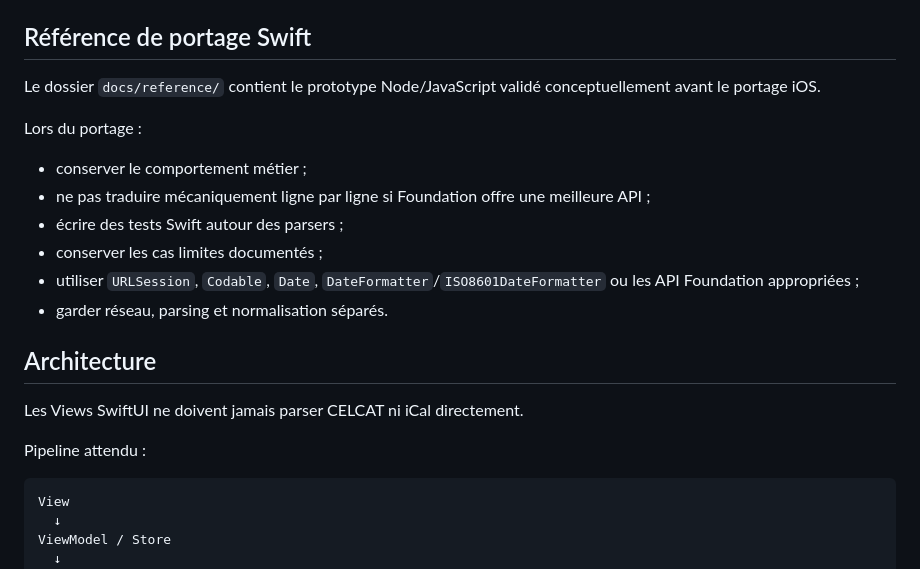
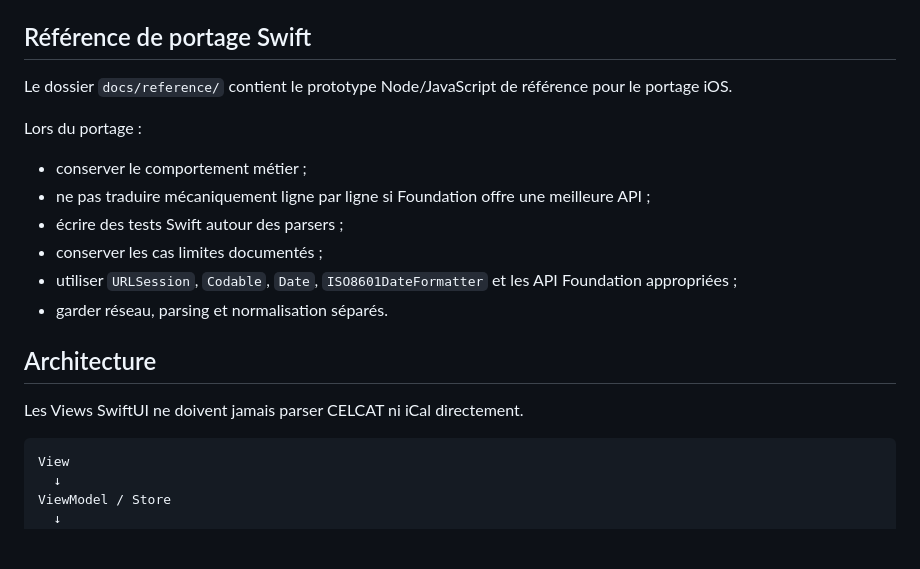
Before and after one commit to Bastian-Noel/Coursly, a Markdown page: AGENTS.md, the part around one of its changes. Drawn GitHub-style; blank space fills up the shorter version.

````diff
--- a/AGENTS.md
+++ b/AGENTS.md
@@ -31,7 +32,7 @@ En cas de contradiction, `docs/DECISIONS.md` prévaut.
 
 ## Référence de portage Swift
 
-Le dossier `docs/reference/` contient le prototype Node/JavaScript validé conceptuellement avant le portage iOS.
+Le dossier `docs/reference/` contient le prototype Node/JavaScript de référence pour le portage iOS.
 
 Lors du portage :
 
@@ -39,14 +40,12 @@ Lors du portage :
 - ne pas traduire mécaniquement ligne par ligne si Foundation offre une meilleure API ;
 - écrire des tests Swift autour des parsers ;
 - conserver les cas limites documentés ;
-- utiliser `URLSession`, `Codable`, `Date`, `DateFormatter`/`ISO8601DateFormatter` ou les API Foundation appropriées ;
+- utiliser `URLSession`, `Codable`, `Date`, `ISO8601DateFormatter` et les API Foundation appropriées ;
 - garder réseau, parsing et normalisation séparés.
 
 ## Architecture
 
 Les Views SwiftUI ne doivent jamais parser CELCAT ni iCal directement.
-
-Pipeline attendu :
 
 ```text
 View
````
Also changed, not shown: other parts of AGENTS.md (+10 -29 lines).
